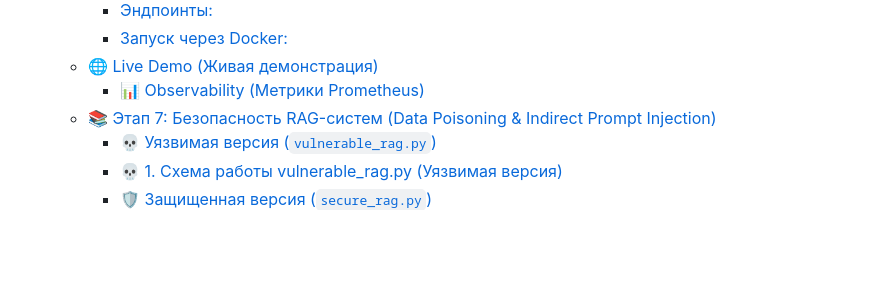
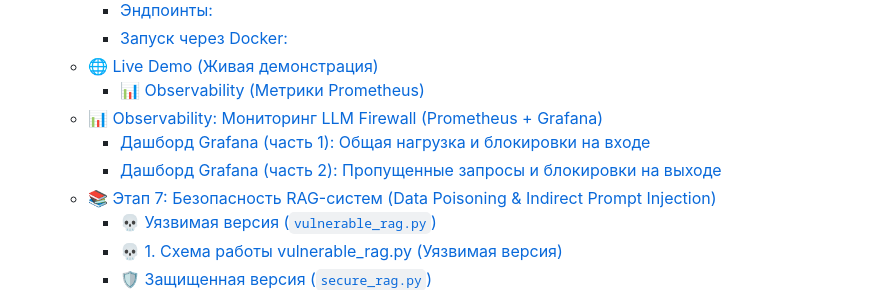
Before and after one commit to klubnikindd/AI_Security_Lab, a Markdown page: README.md, the part around one of its changes. Drawn GitHub-style; blank space fills up the shorter version.

Commit message:
Feat: Add Prometheus & Grafana observability stack with dashboard screenshots

```diff
--- a/README.md
+++ b/README.md
@@ -25,6 +25,9 @@
     - [Запуск через Docker:](#запуск-через-docker)
   - [🌐 Live Demo (Живая демонстрация)](#-live-demo-живая-демонстрация)
     - [📊 Observability (Метрики Prometheus)](#-observability-метрики-prometheus)
+  - [📊 Observability: Мониторинг LLM Firewall (Prometheus + Grafana)](#-observability-мониторинг-llm-firewall-prometheus--grafana)
+    - [Дашборд Grafana (часть 1): Общая нагрузка и блокировки на входе](#дашборд-grafana-часть-1-общая-нагрузка-и-блокировки-на-входе)
+    - [Дашборд Grafana (часть 2): Пропущенные запросы и блокировки на выходе](#дашборд-grafana-часть-2-пропущенные-запросы-и-блокировки-на-выходе)
   - [📚 Этап 7: Безопасность RAG-систем (Data Poisoning \& Indirect Prompt Injection)](#-этап-7-безопасность-rag-систем-data-poisoning--indirect-prompt-injection)
     - [💀 Уязвимая версия (`vulnerable_rag.py`)](#-уязвимая-версия-vulnerable_ragpy)
     - [💀 1. Схема работы vulnerable\_rag.py (Уязвимая версия)](#-1-схема-работы-vulnerable_ragpy-уязвимая-версия)
```
Also changed, not shown: other parts of README.md (+23 -0 lines), screenshots/15_grafana_dashboard_part1.png (added), screenshots/16_grafana_dashboard_part2.png (added), 3 other files.
